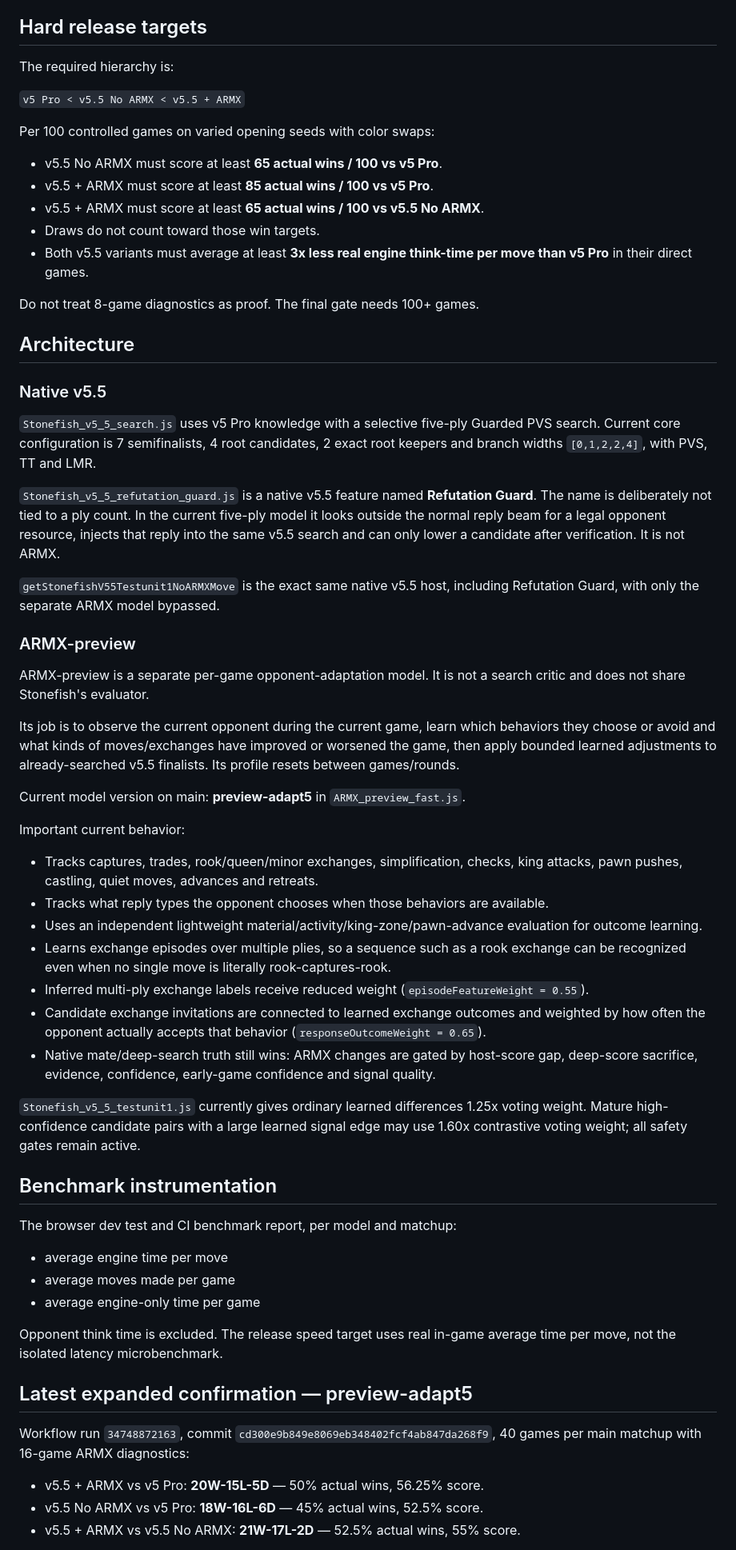
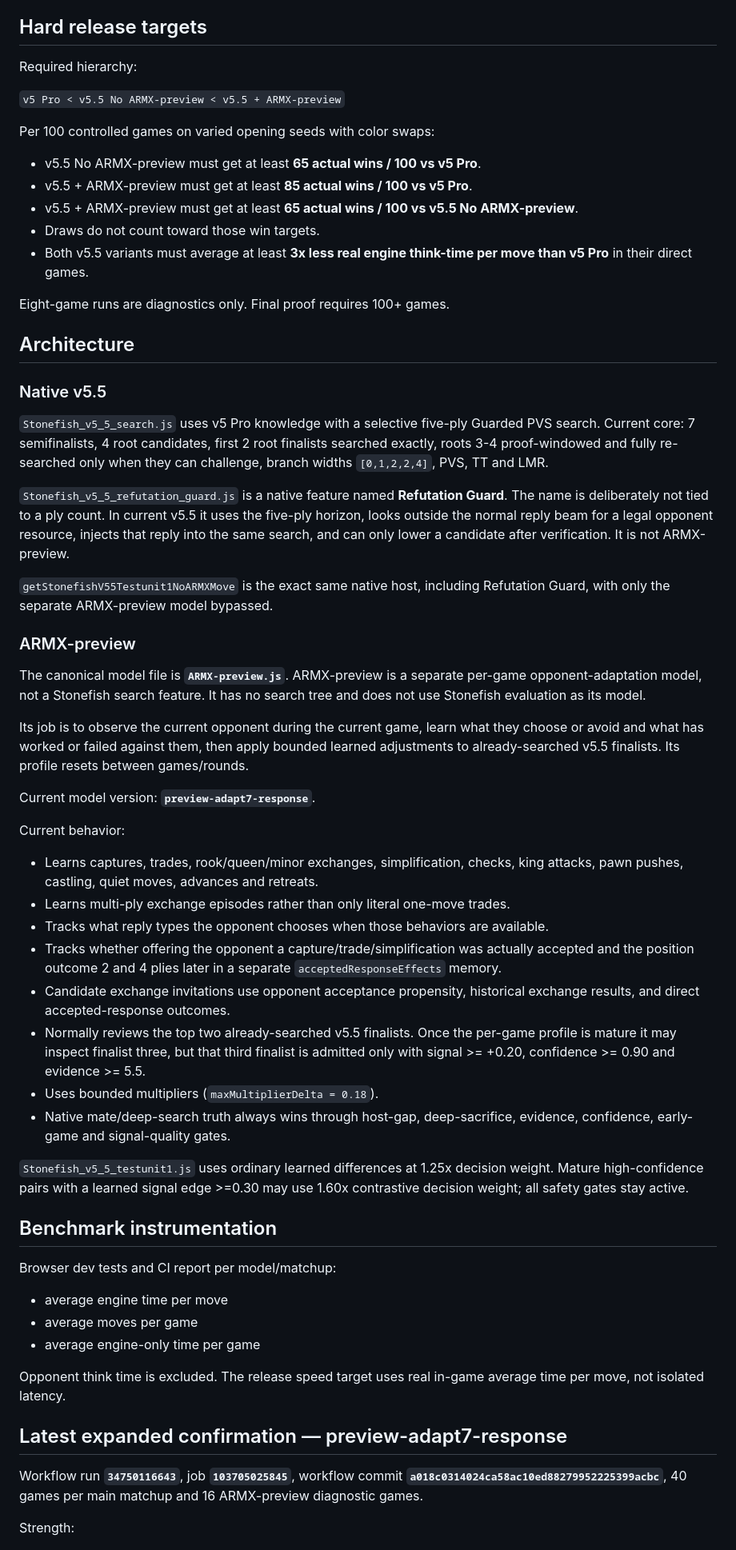
Before and after one commit to Grogu1010/StoneFish, a Markdown page: DEV_V5_5_HANDOFF.md, the part around one of its changes. Shown at 80% size. Drawn GitHub-style.

```diff
--- a/DEV_V5_5_HANDOFF.md
+++ b/DEV_V5_5_HANDOFF.md
@@ -4,65 +4,64 @@ This file is the durable continuation point for the active v5.5 / ARMX-preview w
 
 ## Hard release targets
 
-The required hierarchy is:
+Required hierarchy:
 
-`v5 Pro < v5.5 No ARMX < v5.5 + ARMX`
+`v5 Pro < v5.5 No ARMX-preview < v5.5 + ARMX-preview`
 
 Per 100 controlled games on varied opening seeds with color swaps:
 
-- v5.5 No ARMX must score at least **65 actual wins / 100 vs v5 Pro**.
-- v5.5 + ARMX must score at least **85 actual wins / 100 vs v5 Pro**.
-- v5.5 + ARMX must score at least **65 actual wins / 100 vs v5.5 No ARMX**.
+- v5.5 No ARMX-preview must get at least **65 actual wins / 100 vs v5 Pro**.
+- v5.5 + ARMX-preview must get at least **85 actual wins / 100 vs v5 Pro**.
+- v5.5 + ARMX-preview must get at least **65 actual wins / 100 vs v5.5 No ARMX-preview**.
 - Draws do not count toward those win targets.
 - Both v5.5 variants must average at least **3x less real engine think-time per move than v5 Pro** in their direct games.
 
-Do not treat 8-game diagnostics as proof. The final gate needs 100+ games.
+Eight-game runs are diagnostics only. Final proof requires 100+ games.
 
 ## Architecture
 
 ### Native v5.5
 
-`Stonefish_v5_5_search.js` uses v5 Pro knowledge with a selective five-ply Guarded PVS search. Current core configuration is 7 semifinalists, 4 root candidates, 2 exact root keepers and branch widths `[0,1,2,2,4]`, with PVS, TT and LMR.
+`Stonefish_v5_5_search.js` uses v5 Pro knowledge with a selective five-ply Guarded PVS search. Current core: 7 semifinalists, 4 root candidates, first 2 root finalists searched exactly, roots 3-4 proof-windowed and fully re-searched only when they can challenge, branch widths `[0,1,2,2,4]`, PVS, TT and LMR.
 
-`Stonefish_v5_5_refutation_guard.js` is a native v5.5 feature named **Refutation Guard**. The name is deliberately not tied to a ply count. In the current five-ply model it looks outside the normal reply beam for a legal opponent resource, injects that reply into the same v5.5 search and can only lower a candidate after verification. It is not ARMX.
+`Stonefish_v5_5_refutation_guard.js` is a native feature named **Refutation Guard**. The name is deliberately not tied to a ply count. In current v5.5 it uses the five-ply horizon, looks outside the normal reply beam for a legal opponent resource, injects that reply into the same search, and can only lower a candidate after verification. It is not ARMX-preview.
 
-`getStonefishV55Testunit1NoARMXMove` is the exact same native v5.5 host, including Refutation Guard, with only the separate ARMX model bypassed.
+`getStonefishV55Testunit1NoARMXMove` is the exact same native host, including Refutation Guard, with only the separate ARMX-preview model bypassed.
 
 ### ARMX-preview
 
-ARMX-preview is a separate per-game opponent-adaptation model. It is not a search critic and does not share Stonefish's evaluator.
+The canonical model file is **`ARMX-preview.js`**. ARMX-preview is a separate per-game opponent-adaptation model, not a Stonefish search feature. It has no search tree and does not use Stonefish evaluation as its model.
 
-Its job is to observe the current opponent during the current game, learn which behaviors they choose or avoid and what kinds of moves/exchanges have improved or worsened the game, then apply bounded learned adjustments to already-searched v5.5 finalists. Its profile resets between games/rounds.
+Its job is to observe the current opponent during the current game, learn what they choose or avoid and what has worked or failed against them, then apply bounded learned adjustments to already-searched v5.5 finalists. Its profile resets between games/rounds.
 
-Current model version on main: **preview-adapt5** in `ARMX_preview_fast.js`.
+Current model version: **`preview-adapt7-response`**.
 
-Important current behavior:
+Current behavior:
 
-- Tracks captures, trades, rook/queen/minor exchanges, simplification, checks, king attacks, pawn pushes, castling, quiet moves, advances and retreats.
+- Learns captures, trades, rook/queen/minor exchanges, simplification, checks, king attacks, pawn pushes, castling, quiet moves, advances and retreats.
+- Learns multi-ply exchange episodes rather than only literal one-move trades.
 - Tracks what reply types the opponent chooses when those behaviors are available.
-- Uses an independent lightweight material/activity/king-zone/pawn-advance evaluation for outcome learning.
-- Learns exchange episodes over multiple plies, so a sequence such as a rook exchange can be recognized even when no single move is literally rook-captures-rook.
-- Inferred multi-ply exchange labels receive reduced weight (`episodeFeatureWeight = 0.55`).
-- Candidate exchange invitations are connected to learned exchange outcomes and weighted by how often the opponent actually accepts that behavior (`responseOutcomeWeight = 0.65`).
-- Native mate/deep-search truth still wins: ARMX changes are gated by host-score gap, deep-score sacrifice, evidence, confidence, early-game confidence and signal quality.
+- Tracks whether offering the opponent a capture/trade/simplification was actually accepted and the position outcome 2 and 4 plies later in a separate `acceptedResponseEffects` memory.
+- Candidate exchange invitations use opponent acceptance propensity, historical exchange results, and direct accepted-response outcomes.
+- Normally reviews the top two already-searched v5.5 finalists. Once the per-game profile is mature it may inspect finalist three, but that third finalist is admitted only with signal >= +0.20, confidence >= 0.90 and evidence >= 5.5.
+- Uses bounded multipliers (`maxMultiplierDelta = 0.18`).
+- Native mate/deep-search truth always wins through host-gap, deep-sacrifice, evidence, confidence, early-game and signal-quality gates.
 
-`Stonefish_v5_5_testunit1.js` currently gives ordinary learned differences 1.25x voting weight. Mature high-confidence candidate pairs with a large learned signal edge may use 1.60x contrastive voting weight; all safety gates remain active.
+`Stonefish_v5_5_testunit1.js` uses ordinary learned differences at 1.25x decision weight. Mature high-confidence pairs with a learned signal edge >=0.30 may use 1.60x contrastive decision weight; all safety gates stay active.
 
 ## Benchmark instrumentation
 
-The browser dev test and CI benchmark report, per model and matchup:
+Browser dev tests and CI report per model/matchup:
 
 - average engine time per move
-- average moves made per game
+- average moves per game
 - average engine-only time per game
 
-Opponent think time is excluded. The release speed target uses real in-game average time per move, not the isolated latency microbenchmark.
+Opponent think time is excluded. The release speed target uses real in-game average time per move, not isolated latency.
 
-## Latest expanded confirmation — preview-adapt5
+## Latest expanded confirmation — preview-adapt7-response
 
-Workflow run `34748872163`, commit `cd300e9b849e8069eb348402fcf4ab847da268f9`, 40 games per main matchup with 16-game ARMX diagnostics:
+Workflow run **`34750116643`**, job **`103705025845`**, workflow commit **`a018c0314024ca58ac10ed88279952225399acbc`**, 40 games per main matchup and 16 ARMX-preview diagnostic games.
 
-- v5.5 + ARMX vs v5 Pro: **20W-15L-5D** — 50% actual wins, 56.25% score.
-- v5.5 No ARMX vs v5 Pro: **18W-16L-6D** — 45% actual wins, 52.5% score.
-- v5.5 + ARMX vs v5.5 No ARMX: **21W-17L-2D** — 52.5% actual wins, 55% score.
+Strength:
 
```
Also changed, not shown: other parts of DEV_V5_5_HANDOFF.md (+57 -29 lines).
